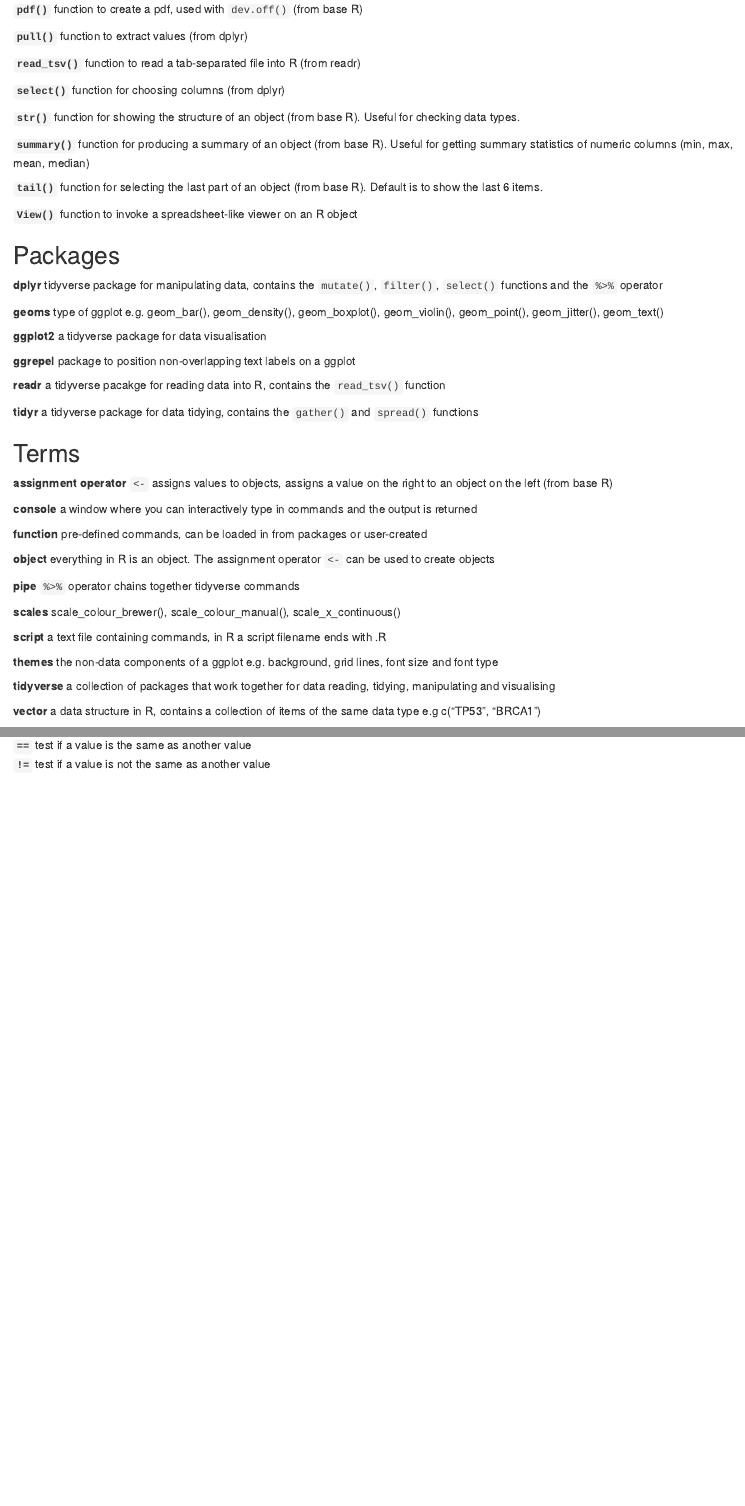
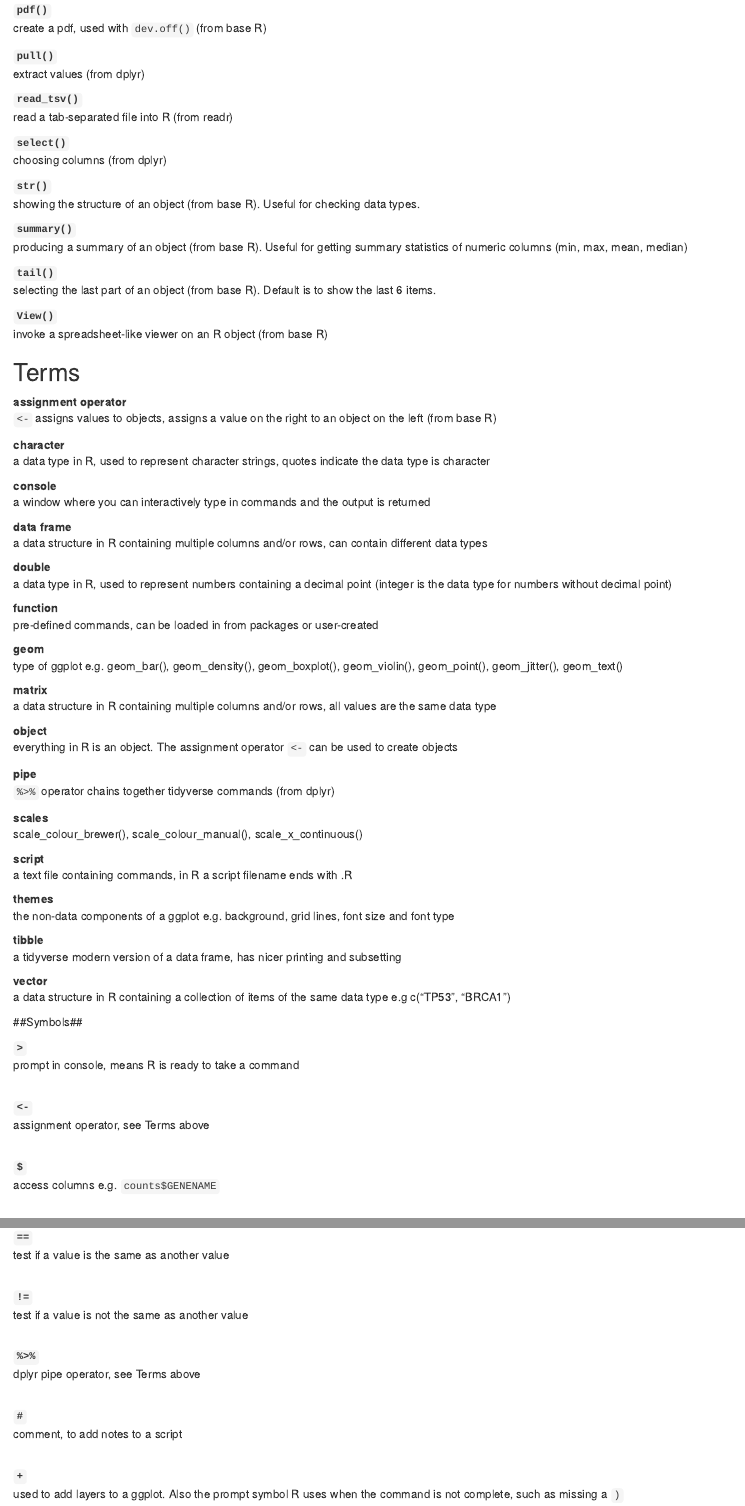
Before and after one commit to PMacDaSci/r-intro-tidyverse, an R Markdown document (cheatsheet.Rmd): the page in a window 1100 px wide, from 860 px down before the commit and from 1610 px down after it, so that both start at the same text, and a second part further down, joined at a grey line. Rendered offline with R 4.5, knitr and Pandoc, with nearby package versions.

Commit message:
Edits to cheatsheet

```diff
--- a/cheatsheet.Rmd
+++ b/cheatsheet.Rmd
@@ -52,61 +92,80 @@ subtitle: glossary of terms used in the course
 
-**`pdf()`** function to create a pdf, used with `dev.off()` (from base R)
+**`pdf()`**
+create a pdf, used with `dev.off()` (from base R)
 
-**`pull()`** function to extract values (from dplyr)
+**`pull()`**
+extract values (from dplyr)
 
-**`read_tsv()`** function to read a tab-separated file into R (from readr)
+**`read_tsv()`**
+read a tab-separated file into R (from readr)
 
-**`select()`** function for choosing columns (from dplyr)
+**`select()`**
+choosing columns (from dplyr)
 
-**`str()`** function for showing the structure of an object (from base R). Useful for checking data types.
+**`str()`**
+showing the structure of an object (from base R). Useful for checking data types.
 
-**`summary()`** function for producing a summary of an object (from base R). Useful for getting summary statistics of numeric columns (min, max, mean, median)
+**`summary()`**
+producing a summary of an object (from base R). Useful for getting summary statistics of numeric columns (min, max, mean, median)
 
-**`tail()`** function for selecting the last part of an object (from base R). Default is to show the last 6 items.
+**`tail()`**
+selecting the last part of an object (from base R). Default is to show the last 6 items.
 
-**`View()`** function to invoke a spreadsheet-like viewer on an R object
-
-
-
-## Packages
-
-**dplyr** tidyverse package for manipulating data, contains the `mutate()`, `filter()`, `select()` functions and the `%>%` operator
-
-**geoms** type of ggplot e.g. geom_bar(), geom_density(), geom_boxplot(), geom_violin(), geom_point(), geom_jitter(), geom_text()
-
-**ggplot2** a tidyverse package for data visualisation
-
-**ggrepel** package to position non-overlapping text labels on a ggplot
-
-**readr** a tidyverse pacakge for reading data into R, contains the `read_tsv()` function
-
-**tidyr** a tidyverse package for data tidying, contains the `gather()` and `spread()` functions
-
+**`View()`**
+invoke a spreadsheet-like viewer on an R object (from base R)
 
 
 ## Terms
 
-**assignment operator** `<-` assigns values to objects, assigns a value on the right to an object on the left (from base R)
+**assignment operator**
+`<-` assigns values to objects, assigns a value on the right to an object on the left (from base R)
 
-**console** a window where you can interactively type in commands and the output is returned
+**character**
+a data type in R, used to represent character strings, quotes indicate the data type is character
 
-**function**  pre-defined commands, can be loaded in from packages or user-created
+**console**
+a window where you can interactively type in commands and the output is returned
 
-**object** everything in R is an object. The assignment operator `<-` can be used to create objects
+**data frame**
+a data structure in R containing multiple columns and/or rows, can contain different data types
 
-**pipe** `%>%` operator chains together tidyverse commands
+**double**
+a data type in R, used to represent numbers containing a decimal point (integer is the data type for numbers without decimal point)
 
-**scales** scale_colour_brewer(), scale_colour_manual(), scale_x_continuous()
+**function**
+pre-defined commands, can be loaded in from packages or user-created
 
-**script** a text file containing commands, in R a script filename ends with .R
+**geom**
+type of ggplot e.g. geom_bar(), geom_density(), geom_boxplot(), geom_violin(), geom_point(), geom_jitter(), geom_text()
 
-**themes** the non-data components of a ggplot e.g. background, grid lines, font size and font type
+**matrix**
+a data structure in R containing multiple columns and/or rows, all values are the same data type
 
-**tidyverse** a collection of packages that work together for data reading, tidying, manipulating and visualising
+**object**
+everything in R is an object. The assignment operator `<-` can be used to create objects
 
-**vector** a data structure in R, contains a collection of items of the same data type e.g c("TP53", "BRCA1")
+**pipe**
+`%>%` operator chains together tidyverse commands (from dplyr)
+
+**scales**
+scale_colour_brewer(), scale_colour_manual(), scale_x_continuous()
+
+**script**
+a text file containing commands, in R a script filename ends with .R
+
+**themes**
+the non-data components of a ggplot e.g. background, grid lines, font size and font type
+
+**tibble**
+a tidyverse modern version of a data frame, has nicer printing and subsetting
+
+**vector**
+a data structure in R containing a collection of items of the same data type e.g c("TP53", "BRCA1")
+
 
 
 ##Symbols##
 
+**`>`**
+prompt in console, means R is ready to take a command
 
@@ -118,0 +174,5 @@ subtitle: glossary of terms used in the course
+assignment operator, see Terms above
+
+\
+**`$`**
+access columns e.g. `counts$GENENAME`
@@ -118,0 +194,17 @@ subtitle: glossary of terms used in the course
+test if a value is the same as another value
+
+\
+**`!=`**
+test if a value is not the same as another value
+
+\
+**`%>%`**
+dplyr pipe operator, see Terms above
+
+\
+**`#`**
+comment, to add notes to a script
+
+\
+**`+`**
+used to add layers to a ggplot. Also the prompt symbol R uses when the command is not complete, such as missing a `)`
```
Also changed, not shown: cheatsheet.nb.html, cheatsheet.Rmd (103 more changed lines).
